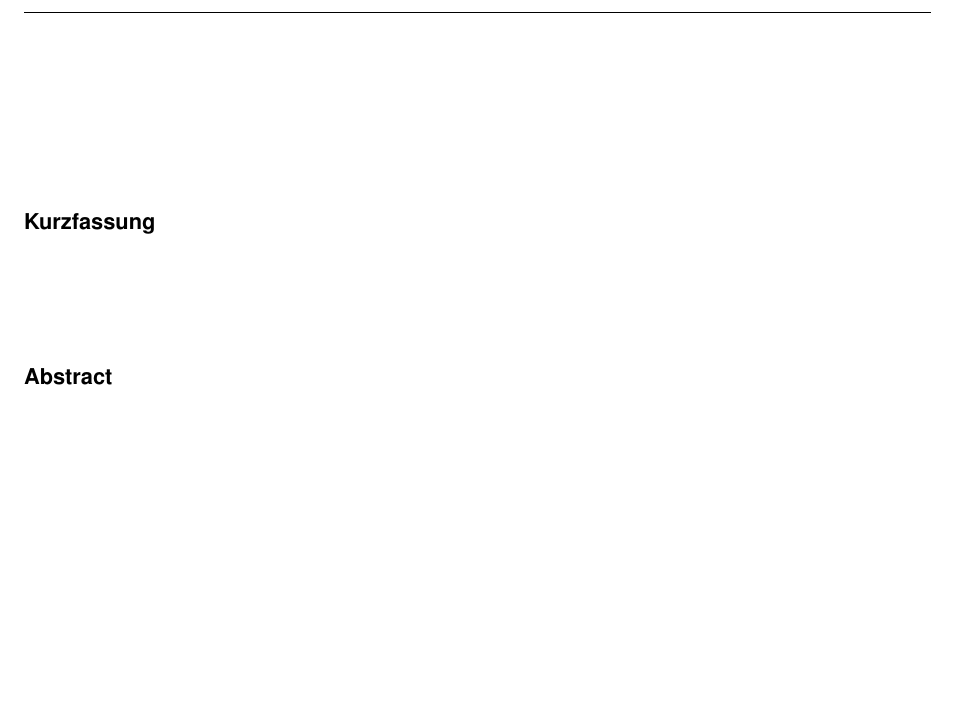
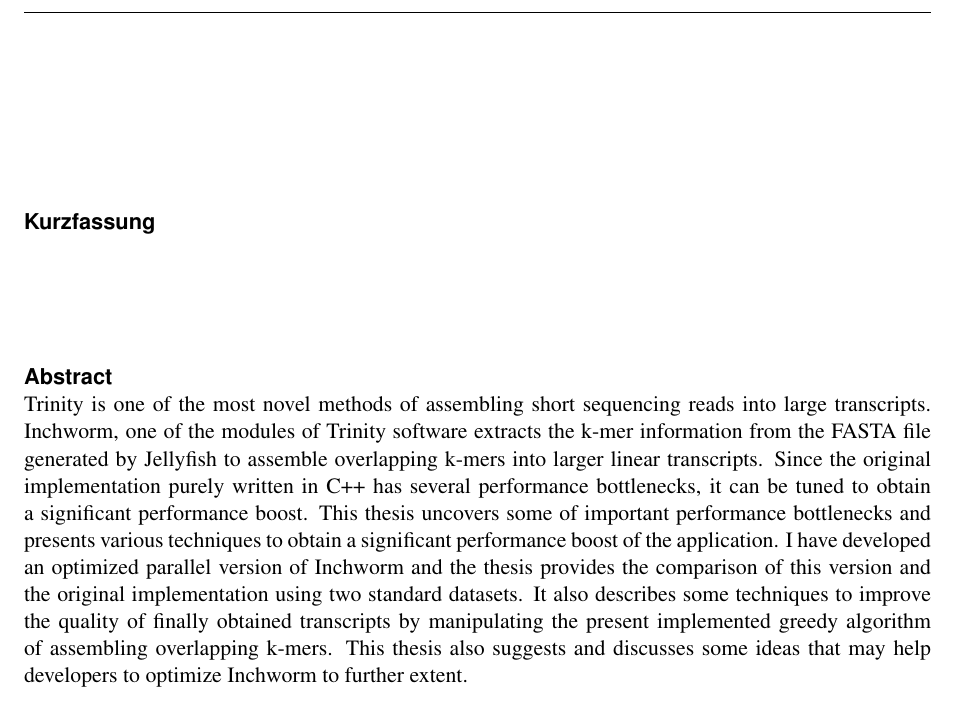
Before and after one commit to sh-ankur/parallel-inchworm, a LaTeX thesis (thesis/doku.tex): part of page 7 of 38, cut so that both start at the same text, the shorter picture padded with empty space. Compiled offline with pdfLaTeX.

Commit message:
Minor cleanup of the repo

```diff
--- a/thesis/doku.tex
+++ b/thesis/doku.tex
@@ -18,8 +18,25 @@
     \textbf{Source:} #2%
   }%
 }
+
+\abstracten{
+	Trinity is one of the most novel methods of assembling short sequencing reads into large
+	transcripts. Inchworm, one of the modules of Trinity software extracts the k-mer information from
+	the FASTA file generated by Jellyfish to assemble overlapping k-mers into larger linear transcripts.
+	Since the original implementation purely written in C++ has several performance bottlenecks, it can
+	be tuned to obtain a significant performance boost. This thesis uncovers some of important
+	performance bottlenecks and presents various techniques to obtain a significant performance boost
+	of the application. I have developed an optimized parallel version of Inchworm and the thesis
+	provides the comparison of this version and the original implementation using two standard
+	datasets. It also describes some techniques to improve the quality of finally obtained transcripts by
+	manipulating the present implemented greedy algorithm of assembling overlapping k-mers. This
+	thesis also suggests and discusses some ideas that may help developers to optimize Inchworm to
+	further extent.
+}
+
 \begin{document}
 \listoffigures
+
 \newpage
 \chapter{Introduction}
 RNA-seq is a technology used to study and analyze transcripts. But due to high level of complexity, the reads generated from sequencer are much shorter than the transcripts from which they are derived. As suggested in \cite{trinitynew} and \cite{Trinity}, Trinity software for de novo reconstruction of transcriptomes, provides a novel and efficient way of assembling these short reads together in order to obtain a transcript. This software basically contains three modules namely Inchworm, Chrysalis and Butterfly. Short read sequences, basically represented as a sequence of characters, are piped through these modules one after the other in order to successfully obtain a transcript. The first two modules, Inchworm and Chrysalis are written in C++ whereas the last module Butterfly is written is Java. Based on the significance of this application in present research and development revolving around RNA sequencing, it poses a great challenge to optimize its performance both in terms of time and the results obtained by this application. Based on my analysis, I realized that Inchworm module could be optimized without much alter in the results of Trinity as a whole. So the main target of this work was to achieve a performance boost  without altering the core algorithm and approach of the application. The thesis describes the performance bottlenecks that were discovered during the analysis of the application as well as the measures that resulted in a significant performance boost of Inchworm.
```
Also changed, not shown: thesis/Abstract.pdf (renamed from Abstract.pdf), thesis/ack.pdf (renamed from ack.pdf), thesis/declaration.pdf (renamed from declaration.pdf), thesis/doku.bbl (deleted), thesis/doku.pdf (deleted), thesis/doku.ps (deleted), thesis/ftpage.pdf (renamed from ftpage.pdf), thesis/thesis-ppt.pdf (renamed from thesis-ppt.pdf), 15 other files.
